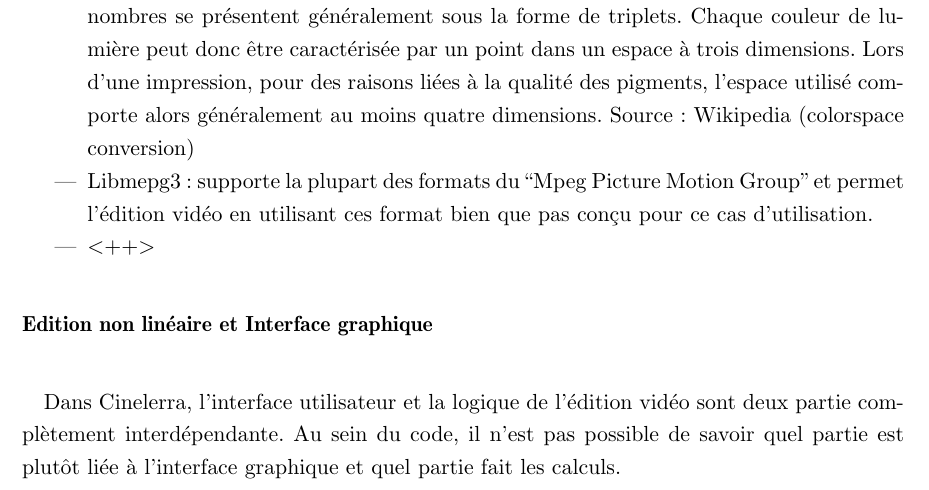
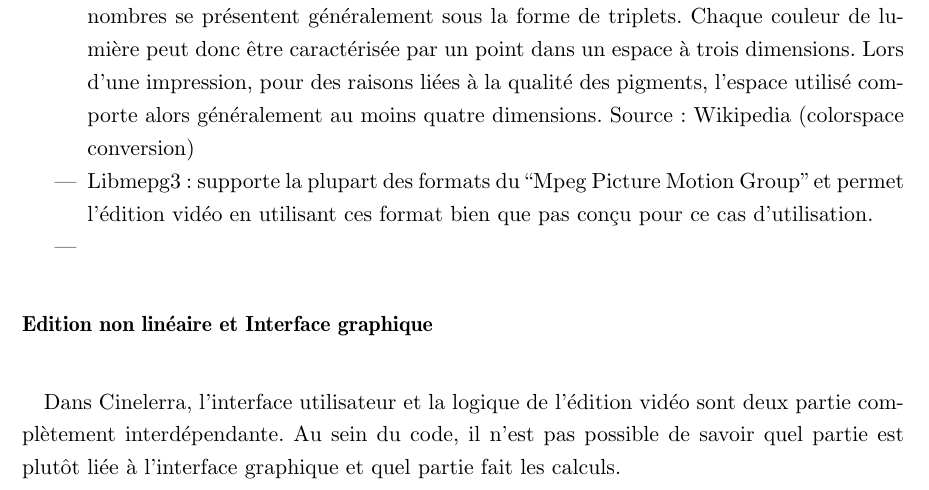
Before and after one commit to thiblahute/master_thesis, a LaTeX thesis (Memoire_Thibault_Saunier.tex, which reads fossPotentialAndPlan.tex): part of page 38 of 51, cut so that both start at the same text. Compiled offline with pdfLaTeX; a LaTeX package or settings file that is missing is left out.

Commit message:
Update binaries

```diff
--- a/fossPotentialAndPlan.tex
+++ b/fossPotentialAndPlan.tex
@@ -497,7 +497,7 @@ et le reste du logiciel (Fichier dans le dossier quicktime).
     d’applications. Source: Wikipedia}} et permet l'édition vidéo en
     utilisant ces format bien que pas conçu pour ce cas d'utilisation.}
 
-  \item {}<++>
+  \item {}
 
 \end{itemize}
 
```
Also changed, not shown: images/spiderDiagramFeaturesComparision.png, 1 other file.
